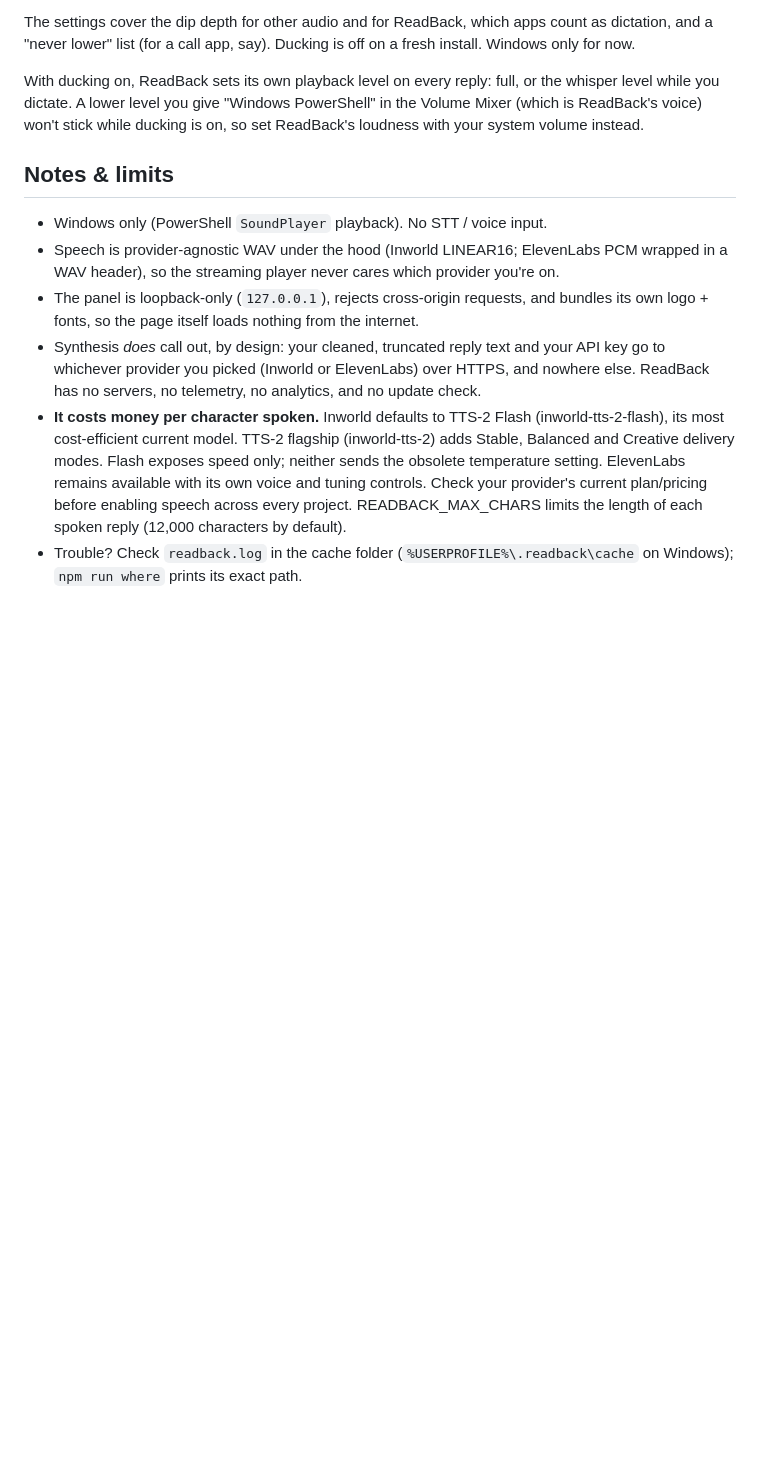
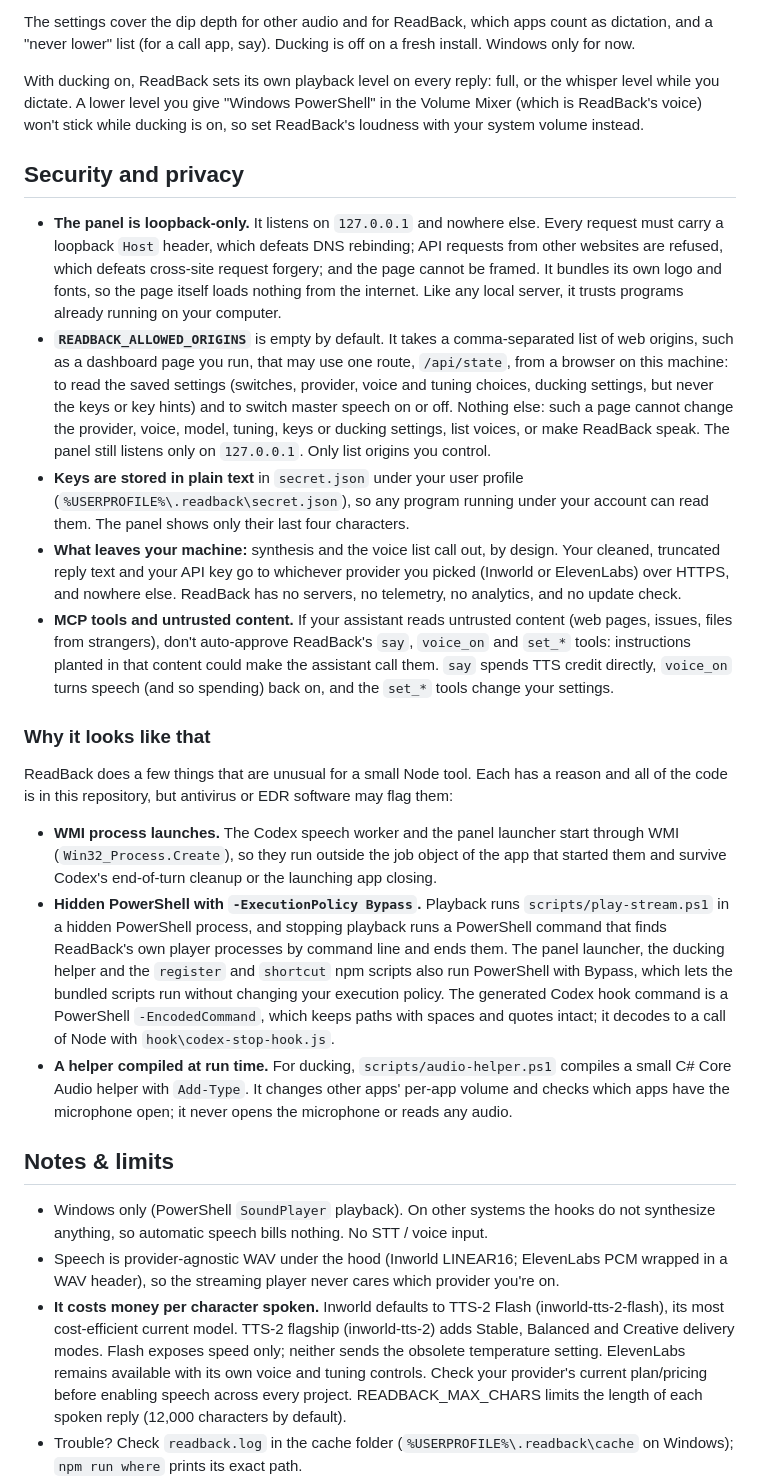
Before and after one commit to Deltawerks/readback, a Markdown page: README.md, the part around the change. GitHub-like rendering; blank space fills up the shorter version.

Commit message:
docs(readme): a security and privacy section
Gathers what a cautious reader needs in one place:

- the panel stays loopback-only, with what that does and does not cover
- READBACK_ALLOWED_ORIGINS, off by default, scoped as panel-server.js
  scopes it: one route, /api/state, to read the saved settings (never
  keys or key hints) and switch master speech on or off
- keys are plain text in secret.json under the user profile
- what leaves the machine
- not to auto-approve say, voice_on and the set_* tools around
  untrusted content, since they spend TTS credit or change settings
- "Why it looks like that": WMI launches, hidden PowerShell with
  -ExecutionPolicy Bypass, the -EncodedCommand Codex hook and the C#
  helper compiled with Add-Type, which security tools may flag

Notes & limits also says the hooks synthesize nothing on non-Windows
systems.

Co-Authored-By: Claude Opus 5.5 <noreply@anthropic.com>

```diff
--- a/README.md
+++ b/README.md
@@ -349,19 +349,68 @@ The settings cover the dip depth for other audio and for ReadBack, which apps co
 
 With ducking on, ReadBack sets its own playback level on every reply: full, or the whisper level while you dictate. A lower level you give "Windows PowerShell" in the Volume Mixer (which is ReadBack's voice) won't stick while ducking is on, so set ReadBack's loudness with your system volume instead.
 
+## Security and privacy
+
+- **The panel is loopback-only.** It listens on `127.0.0.1` and nowhere else.
+  Every request must carry a loopback `Host` header, which defeats DNS
+  rebinding; API requests from other websites are refused, which defeats
+  cross-site request forgery; and the page cannot be framed. It bundles its own
+  logo and fonts, so the page itself loads nothing from the internet. Like any
+  local server, it trusts programs already running on your computer.
+- **`READBACK_ALLOWED_ORIGINS`** is empty by default. It takes a comma-separated
+  list of web origins, such as a dashboard page you run, that may use one route,
+  `/api/state`, from a browser on this machine: to read the saved settings
+  (switches, provider, voice and tuning choices, ducking settings, but never the
+  keys or key hints) and to switch master speech on or off. Nothing else: such a
+  page cannot change the provider, voice, model, tuning, keys or ducking
+  settings, list voices, or make ReadBack speak. The panel still listens only on
+  `127.0.0.1`. Only list origins you control.
+- **Keys are stored in plain text** in `secret.json` under your user profile
+  (`%USERPROFILE%\.readback\secret.json`), so any program running under your
+  account can read them. The panel shows only their last four characters.
+- **What leaves your machine:** synthesis and the voice list call out, by
+  design. Your cleaned, truncated reply text and your API key go to whichever
+  provider you picked (Inworld or ElevenLabs) over HTTPS, and nowhere else.
+  ReadBack has no servers, no telemetry, no analytics, and no update check.
+- **MCP tools and untrusted content.** If your assistant reads untrusted content
+  (web pages, issues, files from strangers), don't auto-approve ReadBack's
+  `say`, `voice_on` and `set_*` tools: instructions planted in that content
+  could make the assistant call them. `say` spends TTS credit directly,
+  `voice_on` turns speech (and so spending) back on, and the `set_*` tools
+  change your settings.
+
+### Why it looks like that
+
+ReadBack does a few things that are unusual for a small Node tool. Each has a
+reason and all of the code is in this repository, but antivirus or EDR software
+may flag them:
+
+- **WMI process launches.** The Codex speech worker and the panel launcher start
+  through WMI (`Win32_Process.Create`), so they run outside the job object of
+  the app that started them and survive Codex's end-of-turn cleanup or the
+  launching app closing.
+- **Hidden PowerShell with `-ExecutionPolicy Bypass`.** Playback runs
+  `scripts/play-stream.ps1` in a hidden PowerShell process, and stopping
+  playback runs a PowerShell command that finds ReadBack's own player processes
+  by command line and ends them. The panel launcher, the ducking helper and the
+  `register` and `shortcut` npm scripts also run PowerShell with Bypass, which
+  lets the bundled scripts run without changing your execution policy. The
+  generated Codex hook command is a PowerShell `-EncodedCommand`, which keeps
+  paths with spaces and quotes intact; it decodes to a call of Node with
+  `hook\codex-stop-hook.js`.
+- **A helper compiled at run time.** For ducking, `scripts/audio-helper.ps1`
+  compiles a small C# Core Audio helper with `Add-Type`. It changes other apps'
+  per-app volume and checks which apps have the microphone open; it never opens
+  the microphone or reads any audio.
+
 ## Notes & limits
 
-- Windows only (PowerShell `SoundPlayer` playback). No STT / voice input.
+- Windows only (PowerShell `SoundPlayer` playback). On other systems the hooks
+  do not synthesize anything, so automatic speech bills nothing. No STT / voice
+  input.
 - Speech is provider-agnostic WAV under the hood (Inworld LINEAR16; ElevenLabs
   PCM wrapped in a WAV header), so the streaming player never cares which
   provider you're on.
-- The panel is loopback-only (`127.0.0.1`), rejects cross-origin requests, and
-  bundles its own logo + fonts, so the page itself loads nothing from the
-  internet.
-- Synthesis *does* call out, by design: your cleaned, truncated reply text and
-  your API key go to whichever provider you picked (Inworld or ElevenLabs) over
-  HTTPS, and nowhere else. ReadBack has no servers, no telemetry, no analytics,
-  and no update check.
 - **It costs money per character spoken.** Inworld defaults to TTS-2 Flash
   (inworld-tts-2-flash), its most cost-efficient current model. TTS-2 flagship
   (inworld-tts-2) adds Stable, Balanced and Creative delivery modes. Flash exposes
```
